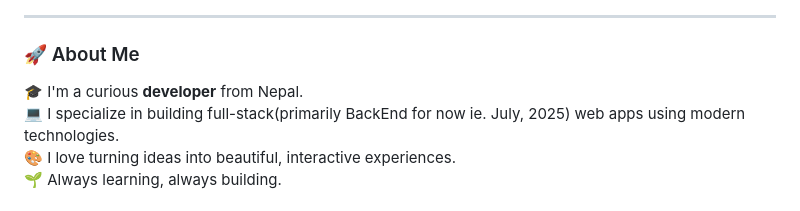
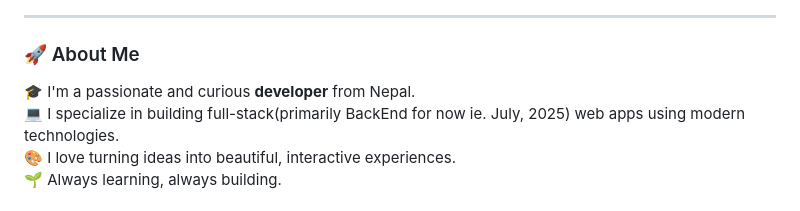
Before and after one commit to NabinPrasadDhungana/nabinprasaddhungana, a Markdown page: README.md, the part around the change. Rendered like a GitHub page.

```diff
--- a/README.md
+++ b/README.md
@@ -15,7 +15,7 @@
 
 ### 🚀 About Me
 
-🎓 I'm a curious **developer** from Nepal.
+🎓 I'm a passionate and curious **developer** from Nepal.
 💻 I specialize in building full-stack(primarily BackEnd for now ie. July, 2025) web apps using modern technologies.
 🎨 I love turning ideas into beautiful, interactive experiences.
 🌱 Always learning, always building.
```
